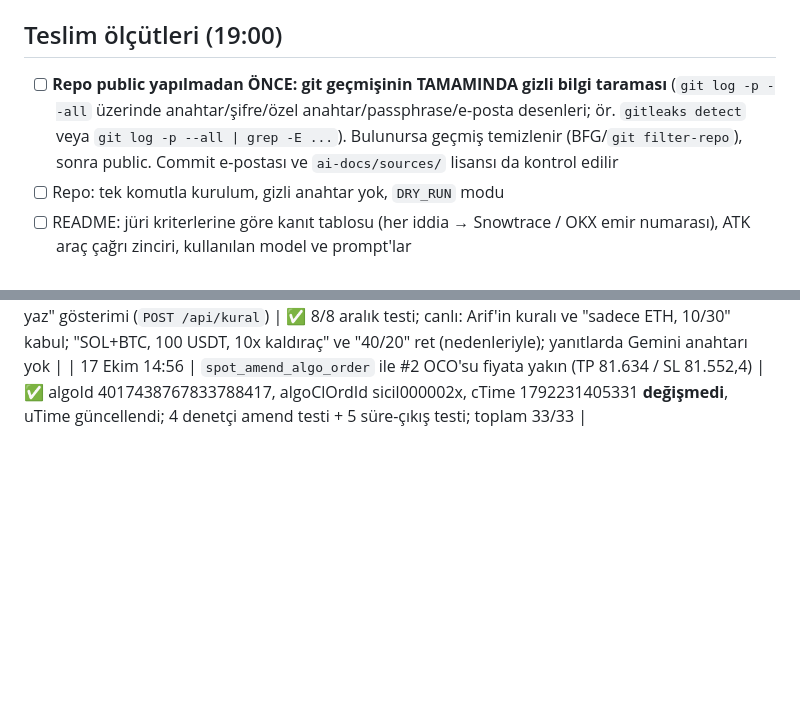
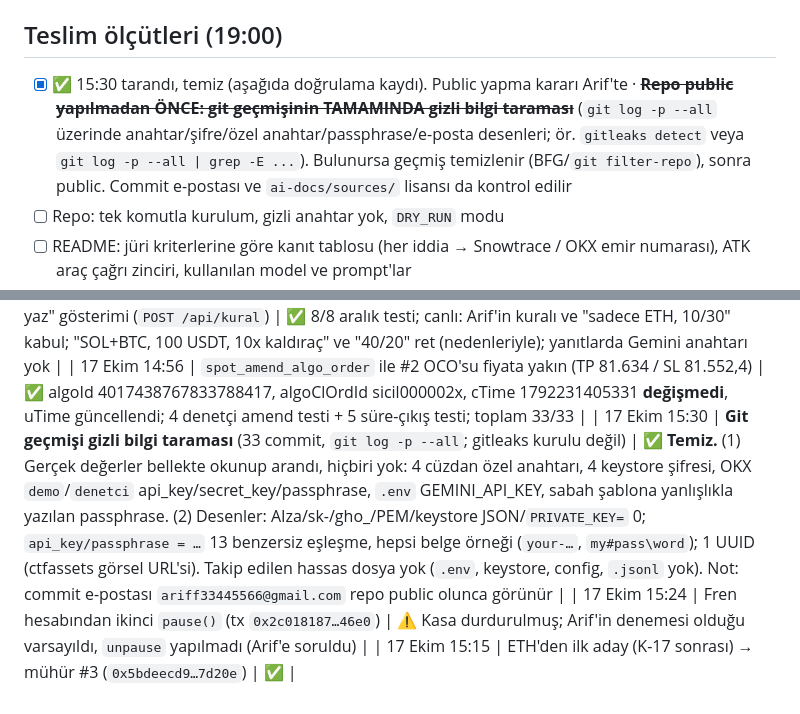
Before and after one commit to krsmer/sicil, a Markdown page: memory-bank/progress.md, 2 parts joined by grey strips. GitHub-like rendering; blank space fills up the shorter version.

Commit message:
progress: git geçmişi gizli bilgi taraması temiz; panel ve README tamam
Co-Authored-By: Claude Opus 5.5 <noreply@anthropic.com>

```diff
--- a/memory-bank/progress.md
+++ b/memory-bank/progress.md
@@ -105,7 +105,7 @@ Mühür → emir → açıklama döngüsü · denetçi ajan ve `SicilBozuldu` ·
 
 ## Teslim ölçütleri (19:00)
 
-- [ ] **Repo public yapılmadan ÖNCE: git geçmişinin TAMAMINDA gizli bilgi taraması** (`git log -p --all` üzerinde anahtar/şifre/özel anahtar/passphrase/e-posta desenleri; ör. `gitleaks detect` veya `git log -p --all | grep -E ...`). Bulunursa geçmiş temizlenir (BFG/`git filter-repo`), sonra public. Commit e-postası ve `ai-docs/sources/` lisansı da kontrol edilir
+- [x] ✅ 15:30 tarandı, temiz (aşağıda doğrulama kaydı). Public yapma kararı Arif'te · ~~**Repo public yapılmadan ÖNCE: git geçmişinin TAMAMINDA gizli bilgi taraması**~~ (`git log -p --all` üzerinde anahtar/şifre/özel anahtar/passphrase/e-posta desenleri; ör. `gitleaks detect` veya `git log -p --all | grep -E ...`). Bulunursa geçmiş temizlenir (BFG/`git filter-repo`), sonra public. Commit e-postası ve `ai-docs/sources/` lisansı da kontrol edilir
 - [ ] Repo: tek komutla kurulum, gizli anahtar yok, `DRY_RUN` modu
 - [ ] README: jüri kriterlerine göre kanıt tablosu (her iddia → Snowtrace / OKX emir numarası), ATK araç çağrı zinciri, kullanılan model ve prompt'lar
 - [ ] Foundry test çıktısı
@@ -164,3 +164,6 @@ Mühür → emir → açıklama döngüsü · denetçi ajan ve `SicilBozuldu` ·
 | 17 Ekim 14:30 | Panel kurallar kartı + Snowtrace Read Contract linki | ✅ Değerler kontrattan; link gerçek tarayıcıda açıldı ve kasanın 19 okuma fonksiyonunu listeliyor (Snowtrace verified gözle doğrulandı) |
 | 17 Ekim 14:45 | "Kuralını yaz" gösterimi (`POST /api/kural`) | ✅ 8/8 aralık testi; canlı: Arif'in kuralı ve "sadece ETH, 10/30" kabul; "SOL+BTC, 100 USDT, 10x kaldıraç" ve "40/20" ret (nedenleriyle); yanıtlarda Gemini anahtarı yok |
 | 17 Ekim 14:56 | `spot_amend_algo_order` ile #2 OCO'su fiyata yakın (TP 81.634 / SL 81.552,4) | ✅ algoId 4017438767833788417, algoClOrdId sicil000002x, cTime 1792231405331 **değişmedi**, uTime güncellendi; 4 denetçi amend testi + 5 süre-çıkış testi; toplam 33/33 |
+| 17 Ekim 15:30 | **Git geçmişi gizli bilgi taraması** (33 commit, `git log -p --all`; gitleaks kurulu değil) | ✅ **Temiz.** (1) Gerçek değerler bellekte okunup arandı, hiçbiri yok: 4 cüzdan özel anahtarı, 4 keystore şifresi, OKX `demo`/`denetci` api_key/secret_key/passphrase, `.env` GEMINI_API_KEY, sabah şablona yanlışlıkla yazılan passphrase. (2) Desenler: AIza/sk-/gho_/PEM/keystore JSON/`PRIVATE_KEY=` 0; `api_key/passphrase = …` 13 benzersiz eşleşme, hepsi belge örneği (`your-…`, `my#pass\word`); 1 UUID (ctfassets görsel URL'si). Takip edilen hassas dosya yok (`.env`, keystore, config, `.jsonl` yok). Not: commit e-postası `ariff33445566@gmail.com` repo public olunca görünür |
+| 17 Ekim 15:24 | Fren hesabından ikinci `pause()` (tx `0x2c018187…46e0`) | ⚠️ Kasa durdurulmuş; Arif'in denemesi olduğu varsayıldı, `unpause` yapılmadı (Arif'e soruldu) |
+| 17 Ekim 15:15 | ETH'den ilk aday (K-17 sonrası) → mühür #3 (`0x5bdeecd9…7d20e`) | ✅ |
```
Also changed, not shown: memory-bank/activeContext.md (+1 -0 lines).
